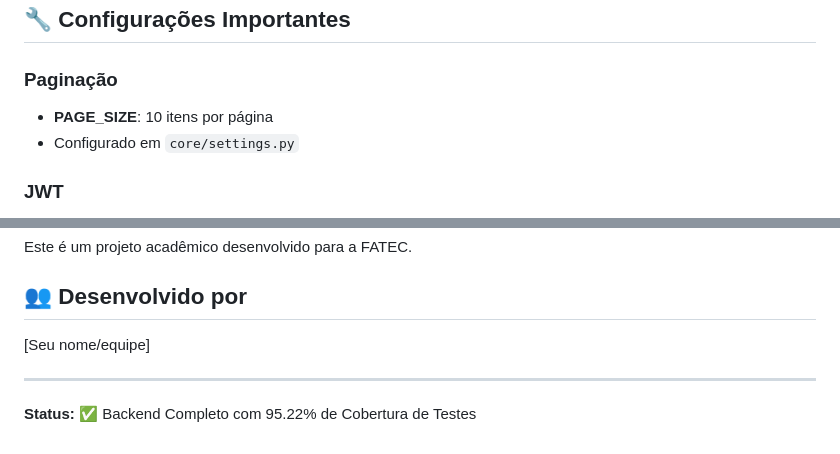
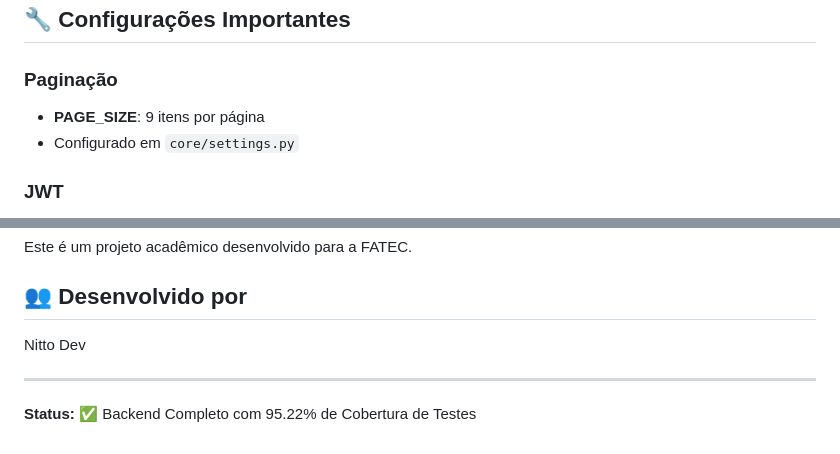
Before and after one commit to nittosantos/my-tools-back, a Markdown page: README.md, 2 parts joined by grey strips. Drawn GitHub-style.

```diff
--- a/README.md
+++ b/README.md
@@ -236,7 +236,7 @@ curl -H "Authorization: Bearer <token>" http://127.0.0.1:8000/api/tools/
 ## 🔧 Configurações Importantes
 
 ### Paginação
-- **PAGE_SIZE**: 10 itens por página
+- **PAGE_SIZE**: 9 itens por página
 - Configurado em `core/settings.py`
 
 ### JWT
@@ -267,7 +267,7 @@ Este é um projeto acadêmico desenvolvido para a FATEC.
 
 ## 👥 Desenvolvido por
 
-[Seu nome/equipe]
+Nitto Dev
 
 ---
 
```
